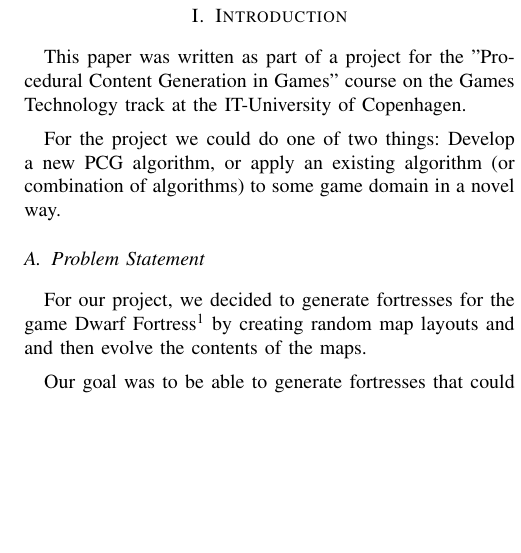
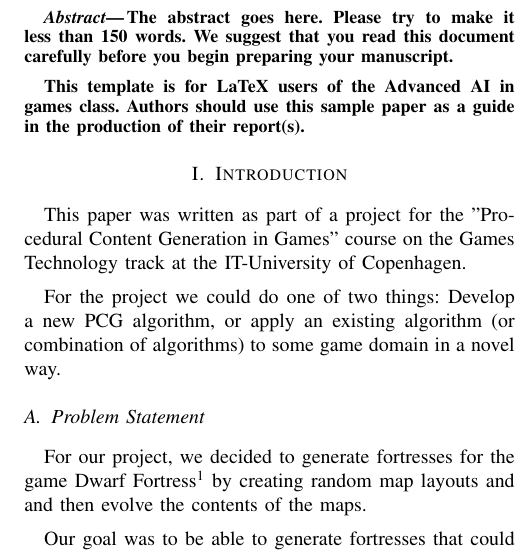
Before and after one commit to jcgr/MPCG-DFFortressGenerator, a LaTeX paper (Report/PCGReport.tex, which reads Report/Sections/00_Abstract.tex): part of one column of page 1 of 6, cut at the place of the change, the shorter picture padded with empty space. Compiled offline with pdfLaTeX.

Commit message:
Added abstract file

```diff
--- /dev/null
+++ b/Report/Sections/00_Abstract.tex
@@ -0,0 +1,9 @@
+\begin{abstract}
+The abstract goes here.  Please try to make it less than 150 words.
+We suggest that you read this document carefully before you begin
+preparing your manuscript.
+
+This template is for LaTeX users of the Advanced AI in games class.
+Authors should use this sample paper as a guide in the production of
+their report(s).
+\end{abstract}
```
Also changed, not shown: Report/PCGReport.tex (+1 -0 lines).
